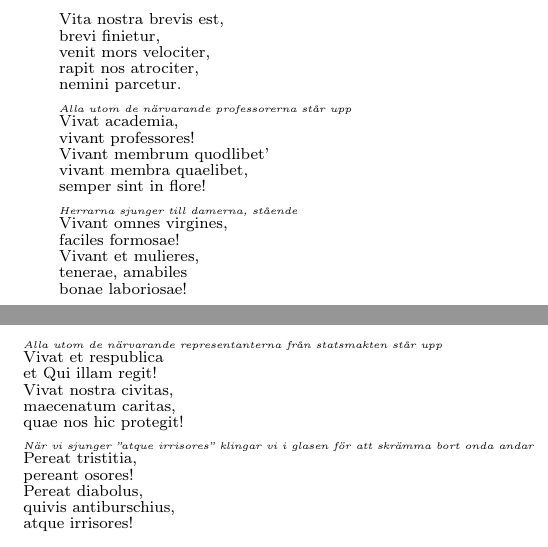
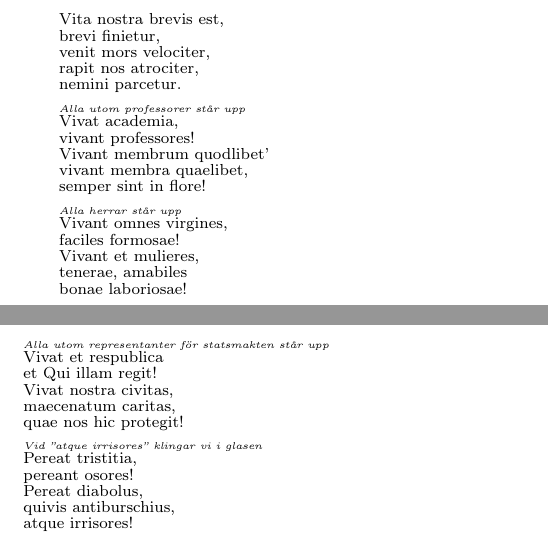
Before and after one commit to vasanation/vasungavisor, a LaTeX book (songbook.tex, which reads IUngdomensVar/DeBrevitateVitae.tex): two parts of pages 28 and 29 of 228, joined at a grey line, cut so that both start at the same text. Compiled offline with pdfLaTeX.

Commit message:
Kortade ner instruktionerna i De Brevitate Vitae något

```diff
--- a/IUngdomensVar/DeBrevitateVitae.tex
+++ b/IUngdomensVar/DeBrevitateVitae.tex
@@ -27,7 +27,7 @@ nemini parcetur.
 \endverse
 
 \beginverse*
-\textsubscript{\textit{\tiny{Alla utom de närvarande professorerna står upp}}}
+\textsubscript{\textit{\tiny{Alla utom professorer står upp}}}
 Vivat academia,
 vivant professores!
 Vivant membrum quodlibet'
@@ -36,7 +36,7 @@ semper sint in flore!
 \endverse
 
 \beginverse*
-\textsubscript{\textit{\tiny{Herrarna sjunger till damerna, stående}}}
+\textsubscript{\textit{\tiny{Alla herrar står upp}}}
 Vivant omnes virgines,
 faciles formosae!
 Vivant et mulieres,
@@ -45,7 +45,7 @@ bonae laboriosae!
 \endverse
 
 \beginverse*
-\textsubscript{\textit{\tiny{Alla utom de närvarande representanterna från statsmakten står upp}}}
+\textsubscript{\textit{\tiny{Alla utom representanter för statsmakten står upp}}}
 Vivat et respublica
 et Qui illam regit!
 Vivat nostra civitas,
@@ -54,7 +54,7 @@ quae nos hic protegit!
 \endverse
 
 \beginverse*
-\textsubscript{\textit{\tiny{När vi sjunger ''atque irrisores'' klingar vi i glasen för att skrämma bort onda andar}}}
+\textsubscript{\textit{\tiny{Vid ''atque irrisores'' klingar vi i glasen}}}
 Pereat tristitia,
 pereant osores!
 Pereat diabolus,
```
